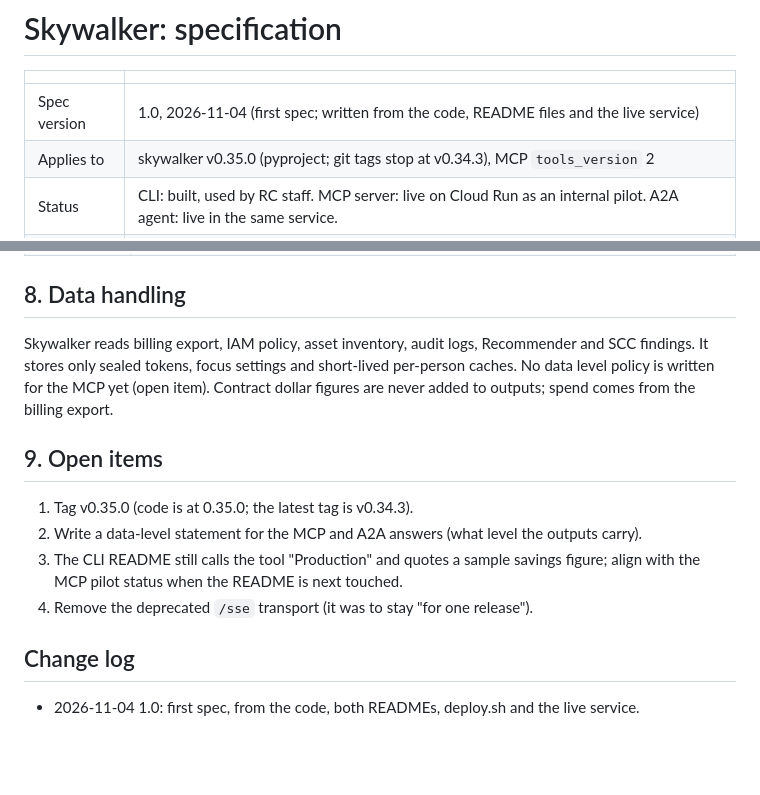
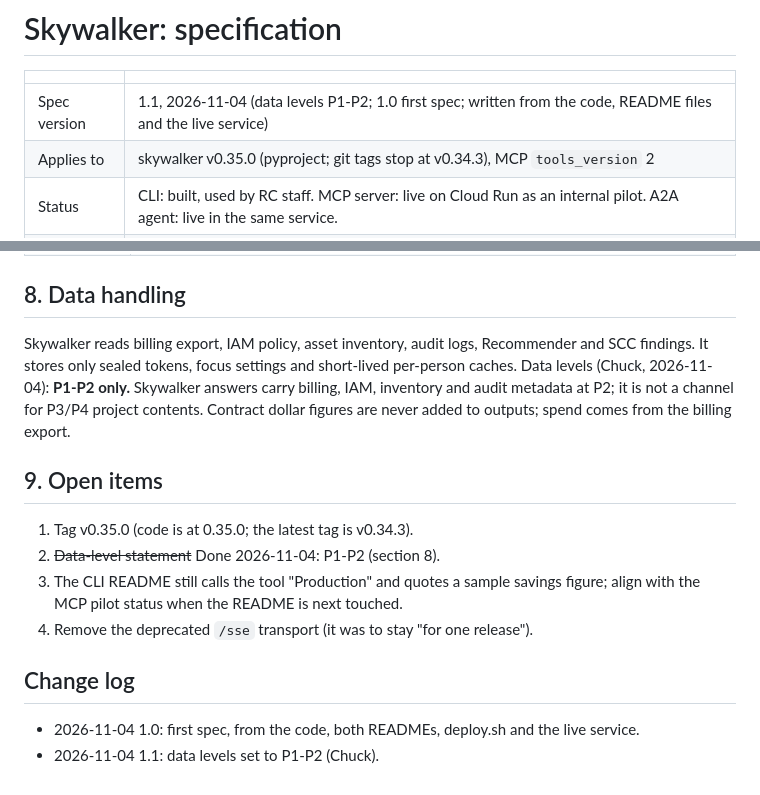
Before and after one commit to charles-forsyth/Skywalker, a Markdown page: docs/SPEC.md, 2 parts joined by grey strips. GitHub-like rendering; blank space fills up the shorter version.

Commit message:
docs: SPEC 1.1, data levels P1-P2 (Chuck) (#76)

```diff
--- a/docs/SPEC.md
+++ b/docs/SPEC.md
@@ -2,7 +2,7 @@
 
 | | |
 |---|---|
-| Spec version | 1.0, 2026-11-04 (first spec; written from the code, README files and the live service) |
+| Spec version | 1.1, 2026-11-04 (data levels P1-P2; 1.0 first spec; written from the code, README files and the live service) |
 | Applies to | skywalker v0.35.0 (pyproject; git tags stop at v0.34.3), MCP `tools_version` 2 |
 | Status | CLI: built, used by RC staff. MCP server: live on Cloud Run as an internal pilot. A2A agent: live in the same service. |
 | Owner | Chuck Forsyth (Research Computing). Authors: Chuck and Hermes. |
@@ -84,14 +84,15 @@ Bump `tools_version` in server.py when a tool is added, removed or changes shape
 ## 8. Data handling
 
 Skywalker reads billing export, IAM policy, asset inventory, audit logs, Recommender and SCC
-findings. It stores only sealed tokens, focus settings and short-lived per-person caches. No data
-level policy is written for the MCP yet (open item). Contract dollar figures are never added to
+findings. It stores only sealed tokens, focus settings and short-lived per-person caches.
+Data levels (Chuck, 2026-11-04): **P1-P2 only.** Skywalker answers carry billing, IAM, inventory
+and audit metadata at P2; it is not a channel for P3/P4 project contents. Contract dollar figures are never added to
 outputs; spend comes from the billing export.
 
 ## 9. Open items
 
 1. Tag v0.35.0 (code is at 0.35.0; the latest tag is v0.34.3).
-2. Write a data-level statement for the MCP and A2A answers (what level the outputs carry).
+2. ~~Data-level statement~~ Done 2026-11-04: P1-P2 (section 8).
 3. The CLI README still calls the tool "Production" and quotes a sample savings figure; align with
    the MCP pilot status when the README is next touched.
 4. Remove the deprecated `/sse` transport (it was to stay "for one release").
@@ -99,3 +100,4 @@ outputs; spend comes from the billing export.
 ## Change log
 
 - 2026-11-04 1.0: first spec, from the code, both READMEs, deploy.sh and the live service.
+- 2026-11-04 1.1: data levels set to P1-P2 (Chuck).
```
